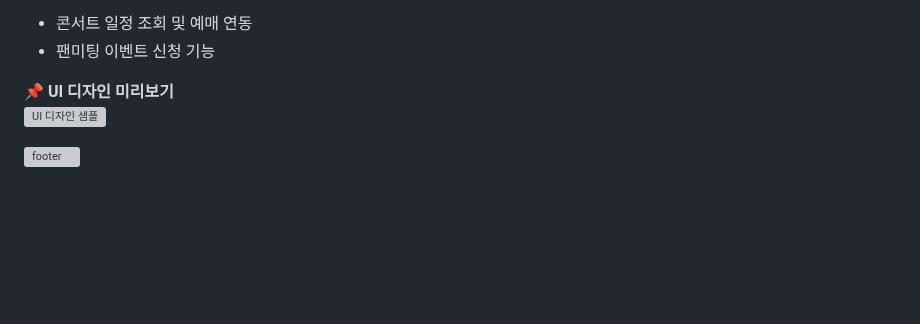
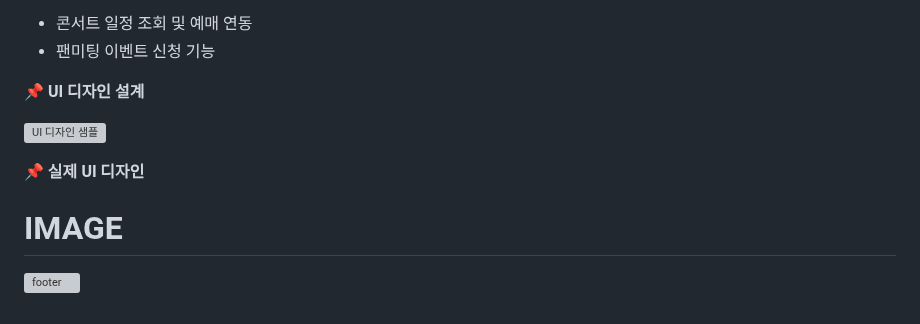
Before and after one commit to PersonIn8/Trot_Master, a Markdown page: README.md, the part around the change. Rendered like a GitHub page; blank space fills up the shorter version; grey boxes are pictures that could not be loaded.

```diff
--- a/README.md
+++ b/README.md
@@ -311,7 +311,13 @@
 - 콘서트 일정 조회 및 예매 연동
 - 팬미팅 이벤트 신청 기능
 
-📌 **UI 디자인 미리보기**
+📌 **UI 디자인 설계**
+
 ![UI 디자인 샘플](UI.png)
 
+📌 **실제 UI 디자인**
+ # IMAGE
+
+
+
 ![footer](https://capsule-render.vercel.app/api?type=waving&color=0:00BFFF,100:8A2BE2&height=180&section=footer)
```
